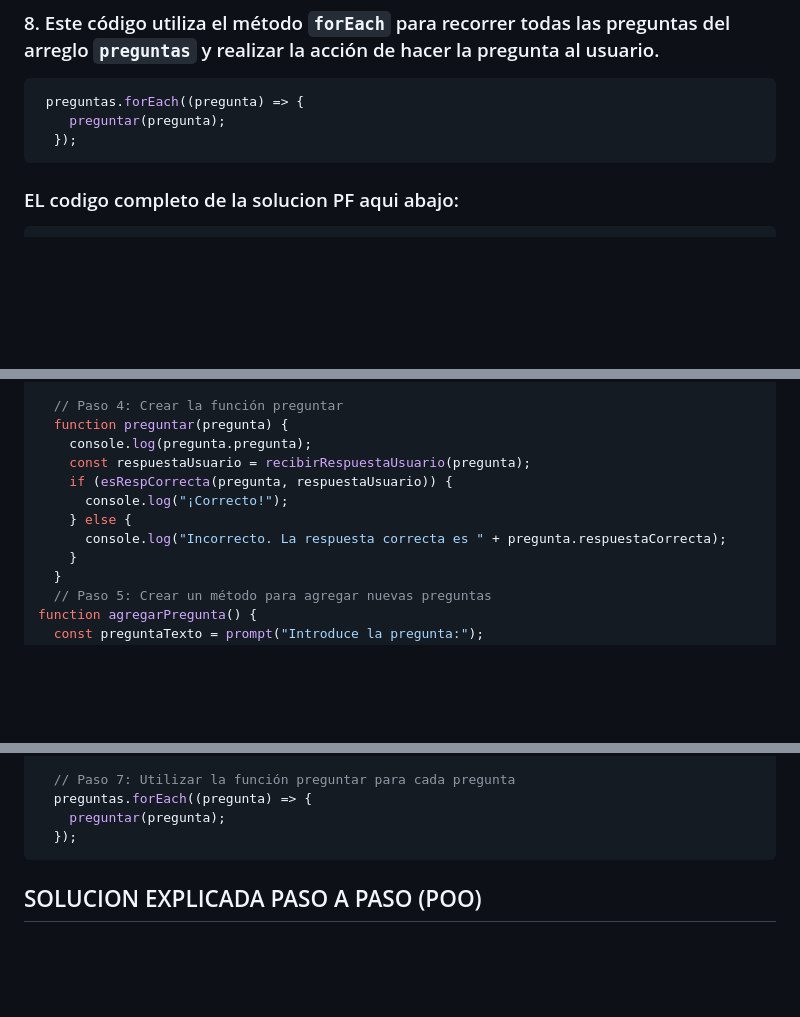
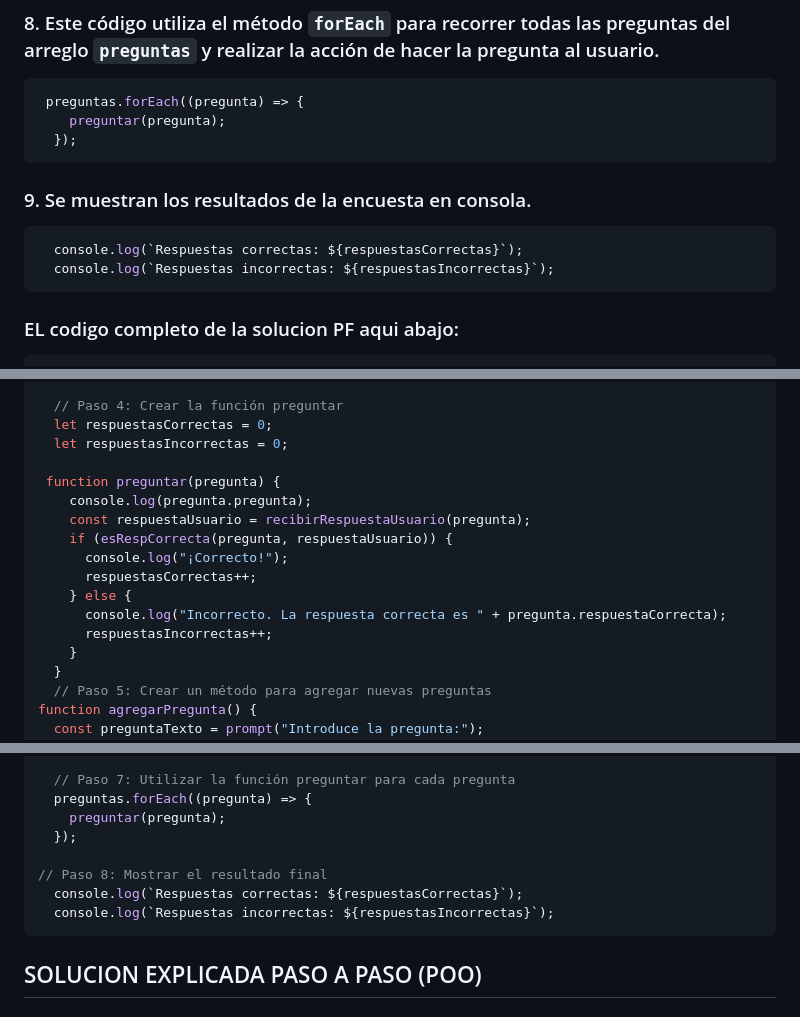
Before and after one commit to alvarogatica/Proyecto_Modulo_2, a Markdown page: README.md, 3 parts joined by grey strips. Drawn GitHub-style; blank space fills up the shorter version.

````diff
--- a/README.md
+++ b/README.md
@@ -146,6 +150,11 @@ if (deseaAgregarPregunta.toLowerCase() === "si") {
  preguntas.forEach((pregunta) => {
     preguntar(pregunta);
   });
+```
+### 9. Se muestran los resultados de la encuesta en consola.
+```javascript
+  console.log(`Respuestas correctas: ${respuestasCorrectas}`);
+  console.log(`Respuestas incorrectas: ${respuestasIncorrectas}`);
 ```
 
 ### EL codigo completo de la solucion PF aqui abajo:
@@ -220,13 +229,18 @@ const preguntas = [
   }
 
   // Paso 4: Crear la función preguntar
-  function preguntar(pregunta) {
+  let respuestasCorrectas = 0;
+  let respuestasIncorrectas = 0;
+
+ function preguntar(pregunta) {
     console.log(pregunta.pregunta);
     const respuestaUsuario = recibirRespuestaUsuario(pregunta);
     if (esRespCorrecta(pregunta, respuestaUsuario)) {
       console.log("¡Correcto!");
+      respuestasCorrectas++;
     } else {
       console.log("Incorrecto. La respuesta correcta es " + pregunta.respuestaCorrecta);
+      respuestasIncorrectas++;
     }
   }
   // Paso 5: Crear un método para agregar nuevas preguntas
@@ -260,6 +274,10 @@ if (deseaAgregarPregunta.toLowerCase() === "si") {
   preguntas.forEach((pregunta) => {
     preguntar(pregunta);
   });
+
+// Paso 8: Mostrar el resultado final
+  console.log(`Respuestas correctas: ${respuestasCorrectas}`);
+  console.log(`Respuestas incorrectas: ${respuestasIncorrectas}`);
 ```
 
 ## SOLUCION EXPLICADA PASO A PASO (POO)
````
Also changed, not shown: other parts of README.md (+20 -1 lines).
